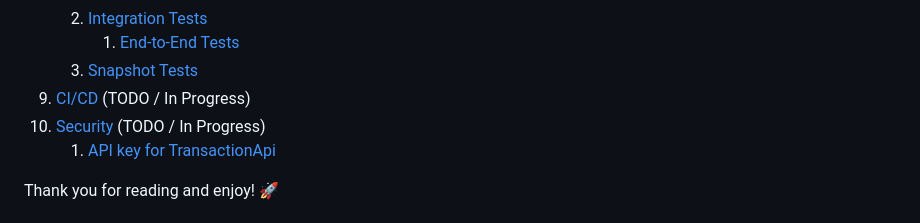
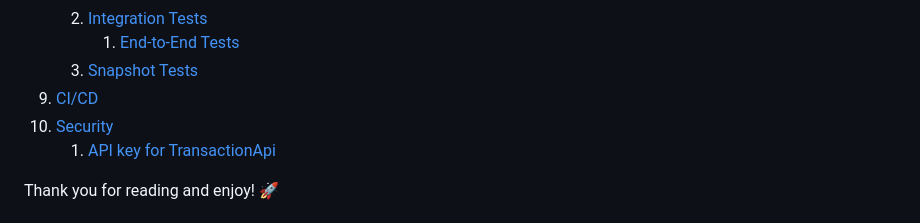
Before and after one commit to abdahad1996/WorldOfPAYBACK, a Markdown page: README.md, the part around the change. Drawn GitHub-style.

```diff
--- a/README.md
+++ b/README.md
@@ -30,8 +30,8 @@
     2. [Integration Tests](./Readme_Sections/Testing_Strategy/Testing_Strategy.md#integration-tests)
         1. [End-to-End Tests](./Readme_Sections/Testing_Strategy/Testing_Strategy.md#end-to-end-tests)
     3. [Snapshot Tests](./Readme_Sections/Testing_Strategy/Testing_Strategy.md#snapshot-tests)
-9. [CI/CD](./Readme_Sections/CI_Security.md#cicd) (TODO / In Progress)
-10. [Security](./Readme_Sections/CI_Security.md#security) (TODO / In Progress)
+9. [CI/CD](./Readme_Sections/CI_Security.md#cicd)
+10. [Security](./Readme_Sections/CI_Security.md#security)
     1. [API key for TransactionApi](./Readme_Sections/CI_Security.md#api-key-for-google-places-api)
 
 
```
